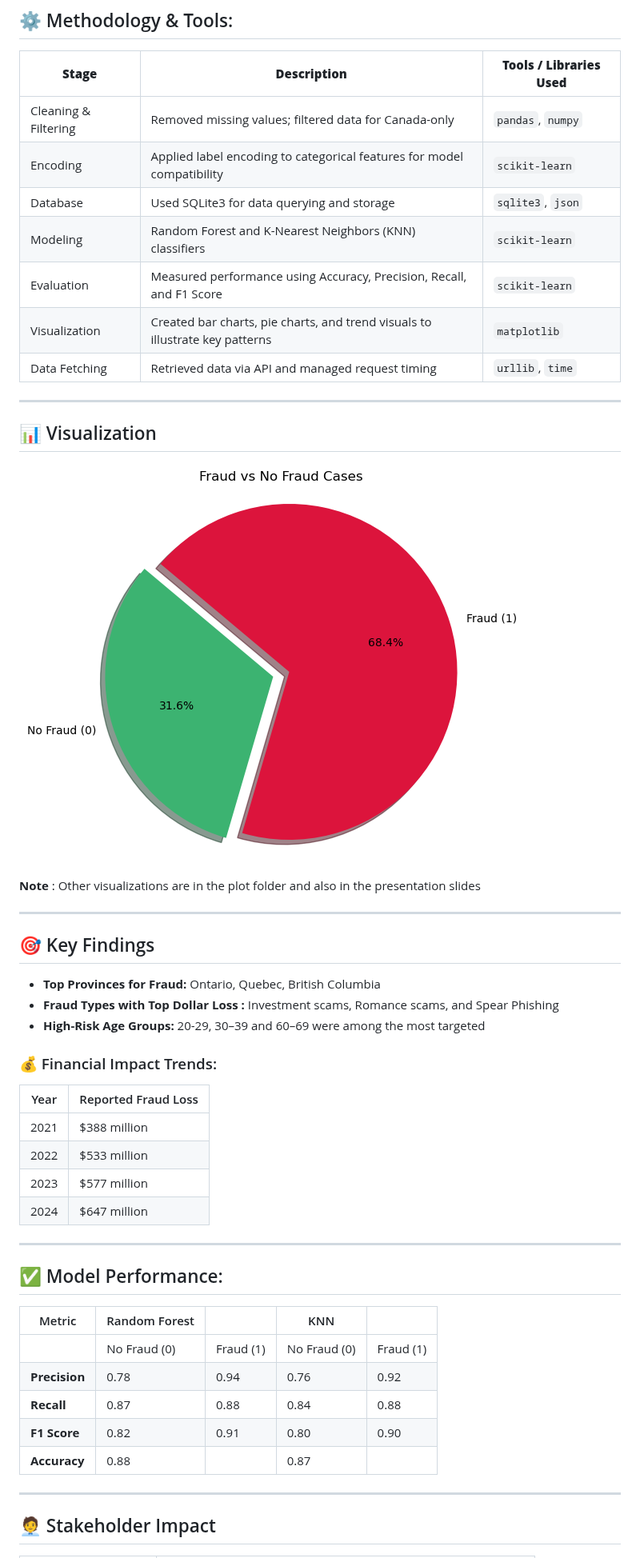
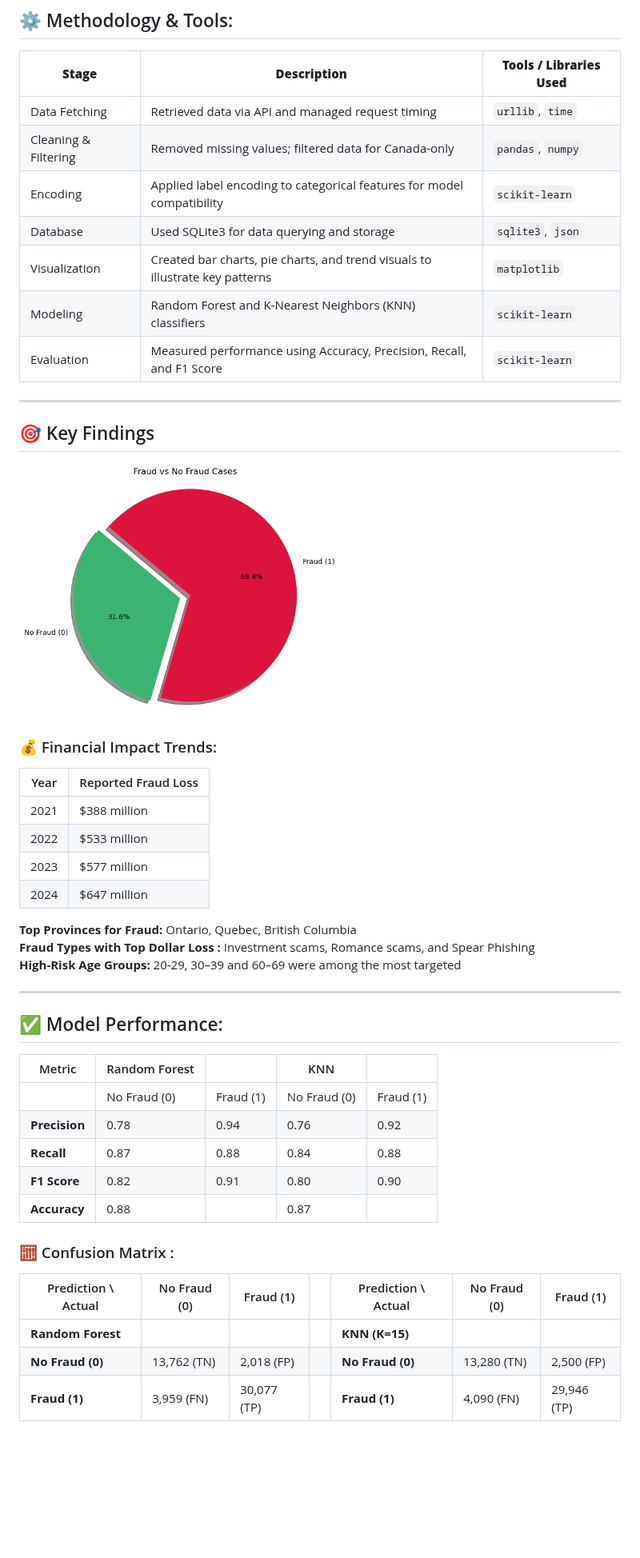
Before and after one commit to Demilade36/Project4_CodeEnforcers-Fraud-analysis-in-Canada, a Markdown page: README.md, the part around one of its changes. Shown at 80% size. GitHub-like rendering; blank space fills up the shorter version.

```diff
--- a/README.md
+++ b/README.md
@@ -40,31 +40,21 @@ The dataset includes case-level fraud details with demographic, financial, and g
 
 | **Stage**            | **Description**                                                                 | **Tools / Libraries Used** |
 | -------------------- | ------------------------------------------------------------------------------- | -------------------------- |
+| Data Fetching        | Retrieved data via API and managed request timing                               | `urllib`, `time`           |
 | Cleaning & Filtering | Removed missing values; filtered data for Canada-only                           | `pandas`, `numpy`          |
 | Encoding             | Applied label encoding to categorical features for model compatibility          | `scikit-learn`             |
 | Database             | Used SQLite3 for data querying and storage                                      | `sqlite3`, `json`          |
+| Visualization        | Created bar charts, pie charts, and trend visuals to illustrate key patterns    | `matplotlib`               |
 | Modeling             | Random Forest and K-Nearest Neighbors (KNN) classifiers                         | `scikit-learn`             |
 | Evaluation           | Measured performance using Accuracy, Precision, Recall, and F1 Score            | `scikit-learn`             |
-| Visualization        | Created bar charts, pie charts, and trend visuals to illustrate key patterns    | `matplotlib`               |
-| Data Fetching        | Retrieved data via API and managed request timing                               | `urllib`, `time`           |
-
----
-## 📊 Visualization
-
-![Fraud vs No Fraud Cases](./Plot/Fraud%20vs%20No%20Fraud%20Cases.png)
-
-**Note** :  Other visualizations are in the plot folder and also in the presentation slides
 
 ---
 
 ## 🎯 Key Findings
+  <img src="./Plot/Fraud%20vs%20No%20Fraud%20Cases.png" alt="Fraud vs No Fraud Cases" width="400"/>
 
-- **Top Provinces for Fraud:** Ontario, Quebec, British Columbia
-- **Fraud Types with Top Dollar Loss :**  Investment scams, Romance scams, and Spear Phishing
-- **High-Risk Age Groups:** 20-29, 30–39 and 60–69 were among the most targeted
 
 ### 💰 Financial Impact Trends:
-
 | Year | Reported Fraud Loss |
 |------|----------------------|
 | 2021 | $388 million         |
@@ -72,10 +62,13 @@ The dataset includes case-level fraud details with demographic, financial, and g
 | 2023 | $577 million         |
 | 2024 | $647 million         |
 
+**Top Provinces for Fraud:**   Ontario, Quebec, British Columbia
+**Fraud Types with Top Dollar Loss :**   Investment scams, Romance scams, and Spear Phishing
+**High-Risk Age Groups:**   20-29, 30–39 and 60–69 were among the most targeted
+
 ---
 
 ## ✅ Model Performance:
-
 
 | Metric       | Random Forest        |               | KNN                  |               |
 |--------------|----------------------|---------------|----------------------|---------------|
@@ -85,7 +78,11 @@ The dataset includes case-level fraud details with demographic, financial, and g
 | **F1 Score** | 0.82                 | 0.91          | 0.80                 | 0.90          |
 | **Accuracy** | 0.88                 |               | 0.87
 
----
+### 🧮 Confusion Matrix :
 
-## 🧑‍💼 Stakeholder Impact
+| Prediction \ Actual | No Fraud (0) | Fraud (1)   |   | Prediction \ Actual | No Fraud (0) | Fraud (1)   |
+| ------------------- | ------------ | ----------- | - | ------------------- | ------------ | ----------- |
+| **Random Forest**   |              |             |   | **KNN (K=15)**      |              |             |
+| **No Fraud (0)**    | 13,762 (TN)  |  2,018 (FP) |   | **No Fraud (0)**    | 13,280 (TN)  |  2,500 (FP) |
+| **Fraud (1)**       |  3,959 (FN)  | 30,077 (TP) |   | **Fraud (1)**       |  4,090 (FN)  | 29,946 (TP) |
 
```
Also changed, not shown: other parts of README.md (+15 -6 lines).
